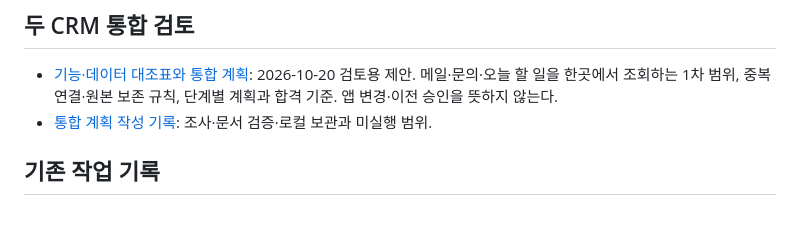
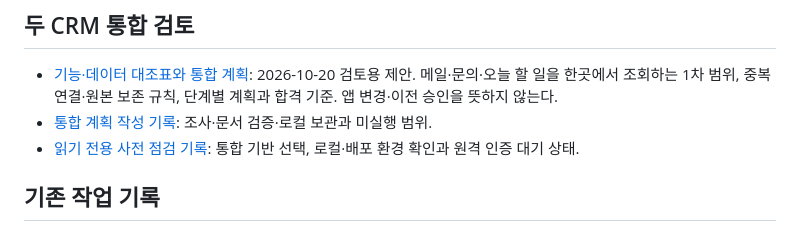
Before and after one commit to Candy-Park/sp-sales-crm, a Markdown page: docs/README.md, the part around the change. Drawn GitHub-style.

Commit message:
docs: record read-only CRM audit and pending cloud authentication

```diff
--- a/docs/README.md
+++ b/docs/README.md
@@ -21,6 +21,7 @@
 
 - [기능·데이터 대조표와 통합 계획](decisions/crm-integration-plan.md): 2026-10-20 검토용 제안. 메일·문의·오늘 할 일을 한곳에서 조회하는 1차 범위, 중복 연결·원본 보존 규칙, 단계별 계획과 합격 기준. 앱 변경·이전 승인을 뜻하지 않는다.
 - [통합 계획 작성 기록](operations/2026-10-20-crm-integration-planning.md): 조사·문서 검증·로컬 보관과 미실행 범위.
+- [읽기 전용 사전 점검 기록](operations/2026-10-21-crm-readonly-audit.md): 통합 기반 선택, 로컬·배포 환경 확인과 원격 인증 대기 상태.
 
 ## 기존 작업 기록
 
```
Also changed, not shown: docs/decisions/review-and-decisions.md (+6 -0 lines), docs/operations/2026-10-21-crm-readonly-audit.md (added, +26 -0 lines).
